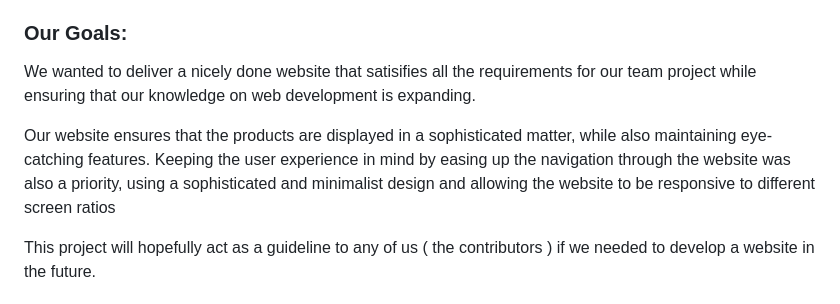
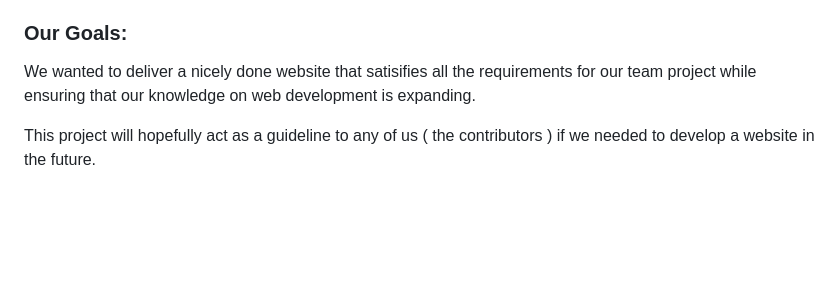
Before and after one commit to malakHelmy/Clementine, a Markdown page: README.md, the part around the change printed below. GitHub-like rendering; blank space fills up the shorter version.

```diff
--- a/README.md
+++ b/README.md
@@ -8,7 +8,6 @@ which sells specifically diamond and gold, catered towards women around the age
 <h3 align="left">Our Goals:</h3>
 <p> We wanted to deliver a nicely done website that satisifies all the requirements for our team project while ensuring that our knowledge on web development is expanding. </p>
 
-<p>Our website ensures that the products are displayed in a sophisticated matter, while also maintaining eye-catching features. Keeping the user experience in mind by easing up the navigation through the website was also a priority, using a sophisticated and minimalist design and allowing the website to be responsive to different screen ratios</p>
 <p>This project will hopefully act as a guideline to any of us ( the contributors ) if we needed to develop a website in the future.</p>
 
 <h3 align="left">Our Features:</h3>
```
Also changed, not shown: other parts of README.md (+1 -1 lines).
